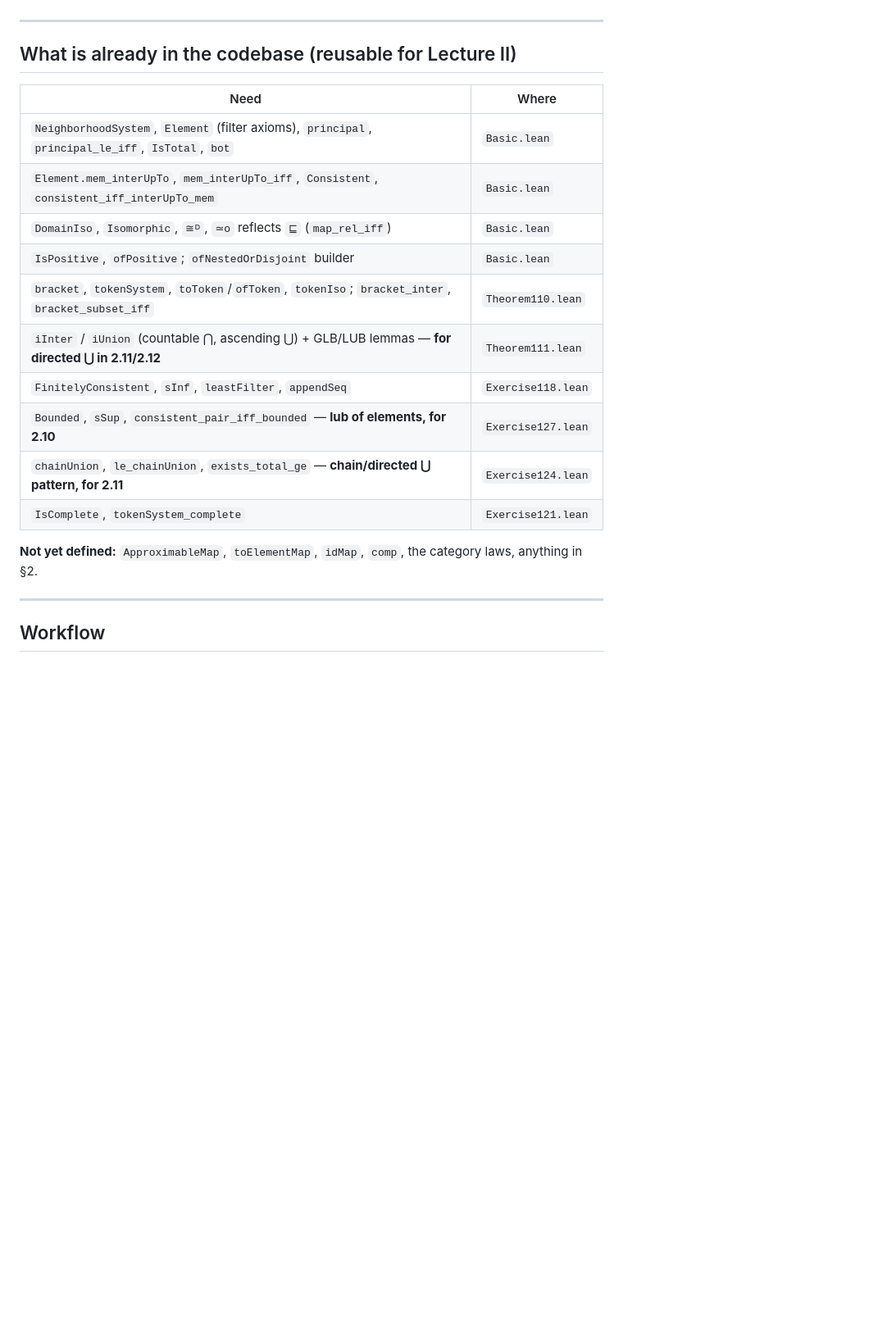
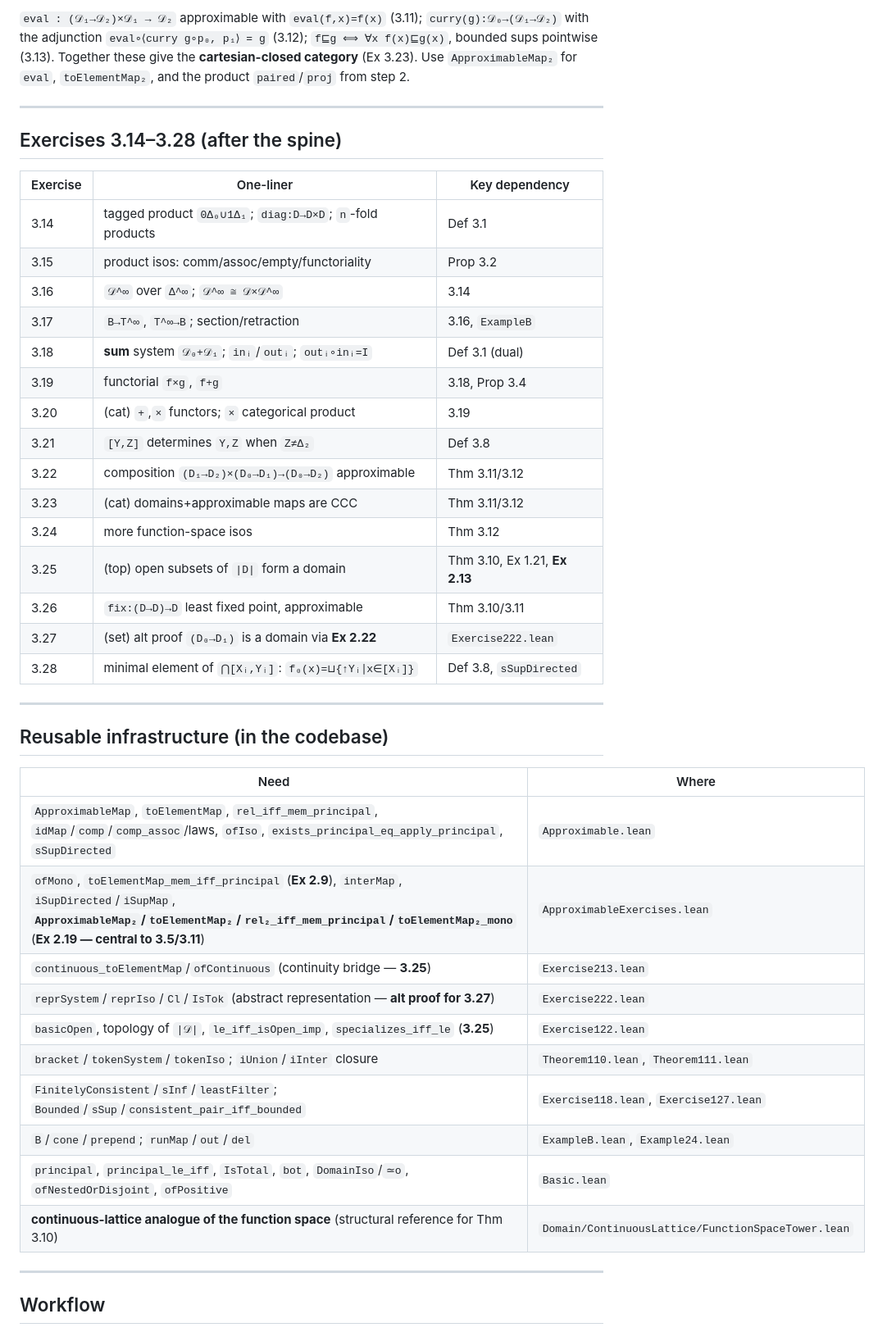
Before and after one commit to catskillsresearch/domain_theory, a Markdown page: HANDOFF.md, the part around one of its changes. Shown at 82% size. Drawn GitHub-style; blank space fills up the shorter version.

```diff
--- a/HANDOFF.md
+++ b/HANDOFF.md
@@ -133,23 +151,46 @@ Highlights (full list in `arxiv.md §4.2.II`):
+`eval : (𝒟₁→𝒟₂)×𝒟₁ → 𝒟₂` approximable with `eval(f,x)=f(x)` (3.11); `curry(g):𝒟₀→(𝒟₁→𝒟₂)` with the
+adjunction `eval∘⟨curry g∘p₀, p₁⟩ = g` (3.12); `f⊑g ⟺ ∀x f(x)⊑g(x)`, bounded sups pointwise (3.13).
+Together these give the **cartesian-closed category** (Ex 3.23). Use `ApproximableMap₂` for `eval`,
+`toElementMap₂`, and the product `paired`/`proj` from step 2.
 
 ---
 
-## What is already in the codebase (reusable for Lecture II)
+## Exercises 3.14–3.28 (after the spine)
+
+| Exercise | One-liner | Key dependency |
+| -------- | --------- | -------------- |
+| 3.14 | tagged product `0Δ₀∪1Δ₁`; `diag:D→D×D`; `n`-fold products | Def 3.1 |
+| 3.15 | product isos: comm/assoc/empty/functoriality | Prop 3.2 |
+| 3.16 | `𝒟^∞` over `Δ^∞`; `𝒟^∞ ≅ 𝒟×𝒟^∞` | 3.14 |
+| 3.17 | `B→T^∞`, `T^∞→B`; section/retraction | 3.16, `ExampleB` |
+| 3.18 | **sum** system `𝒟₀+𝒟₁`; `inᵢ`/`outᵢ`; `outᵢ∘inᵢ=I` | Def 3.1 (dual) |
+| 3.19 | functorial `f×g`, `f+g` | 3.18, Prop 3.4 |
+| 3.20 | (cat) `+`,`×` functors; `×` categorical product | 3.19 |
+| 3.21 | `[Y,Z]` determines `Y,Z` when `Z≠Δ₂` | Def 3.8 |
+| 3.22 | composition `(D₁→D₂)×(D₀→D₁)→(D₀→D₂)` approximable | Thm 3.11/3.12 |
+| 3.23 | (cat) domains+approximable maps are CCC | Thm 3.11/3.12 |
+| 3.24 | more function-space isos | Thm 3.12 |
+| 3.25 | (top) open subsets of `\|D\|` form a domain | Thm 3.10, Ex 1.21, **Ex 2.13** |
+| 3.26 | `fix:(D→D)→D` least fixed point, approximable | Thm 3.10/3.11 |
+| 3.27 | (set) alt proof `(D₀→D₁)` is a domain via **Ex 2.22** | `Exercise222.lean` |
+| 3.28 | minimal element of `⋂[Xᵢ,Yᵢ]`: `f₀(x)=⊔{↑Yᵢ∣x∈[Xᵢ]}` | Def 3.8, `sSupDirected` |
+
+---
+
+## Reusable infrastructure (in the codebase)
 
 | Need | Where |
 | ---- | ----- |
-| `NeighborhoodSystem`, `Element` (filter axioms), `principal`, `principal_le_iff`, `IsTotal`, `bot` | `Basic.lean` |
-| `Element.mem_interUpTo`, `mem_interUpTo_iff`, `Consistent`, `consistent_iff_interUpTo_mem` | `Basic.lean` |
-| `DomainIso`, `Isomorphic`, `≅ᴰ`, `≃o` reflects `⊑` (`map_rel_iff`) | `Basic.lean` |
-| `IsPositive`, `ofPositive`; `ofNestedOrDisjoint` builder | `Basic.lean` |
-| `bracket`, `tokenSystem`, `toToken`/`ofToken`, `tokenIso`; `bracket_inter`, `bracket_subset_iff` | `Theorem110.lean` |
-| `iInter` / `iUnion` (countable ⋂, ascending ⋃) + GLB/LUB lemmas — **for directed ⋃ in 2.11/2.12** | `Theorem111.lean` |
-| `FinitelyConsistent`, `sInf`, `leastFilter`, `appendSeq` | `Exercise118.lean` |
-| `Bounded`, `sSup`, `consistent_pair_iff_bounded` — **lub of elements, for 2.10** | `Exercise127.lean` |
-| `chainUnion`, `le_chainUnion`, `exists_total_ge` — **chain/directed ⋃ pattern, for 2.11** | `Exercise124.lean` |
-| `IsComplete`, `tokenSystem_complete` | `Exercise121.lean` |
-
-**Not yet defined:** `ApproximableMap`, `toElementMap`, `idMap`, `comp`, the category laws, anything
-in §2.
+| `ApproximableMap`, `toElementMap`, `rel_iff_mem_principal`, `idMap`/`comp`/`comp_assoc`/laws, `ofIso`, `exists_principal_eq_apply_principal`, `sSupDirected` | `Approximable.lean` |
+| `ofMono`, `toElementMap_mem_iff_principal` (**Ex 2.9**), `interMap`, `iSupDirected`/`iSupMap`, **`ApproximableMap₂`/`toElementMap₂`/`rel₂_iff_mem_principal`/`toElementMap₂_mono`** (**Ex 2.19 — central to 3.5/3.11**) | `ApproximableExercises.lean` |
+| `continuous_toElementMap`/`ofContinuous` (continuity bridge — **3.25**) | `Exercise213.lean` |
+| `reprSystem`/`reprIso`/`Cl`/`IsTok` (abstract representation — **alt proof for 3.27**) | `Exercise222.lean` |
+| `basicOpen`, topology of `\|𝒟\|`, `le_iff_isOpen_imp`, `specializes_iff_le` (**3.25**) | `Exercise122.lean` |
+| `bracket`/`tokenSystem`/`tokenIso`; `iUnion`/`iInter` closure | `Theorem110.lean`, `Theorem111.lean` |
+| `FinitelyConsistent`/`sInf`/`leastFilter`; `Bounded`/`sSup`/`consistent_pair_iff_bounded` | `Exercise118.lean`, `Exercise127.lean` |
+| `B`/`cone`/`prepend`; `runMap`/`out`/`del` | `ExampleB.lean`, `Example24.lean` |
+| `principal`, `principal_le_iff`, `IsTotal`, `bot`, `DomainIso`/`≃o`, `ofNestedOrDisjoint`, `ofPositive` | `Basic.lean` |
+| **continuous-lattice analogue of the function space** (structural reference for Thm 3.10) | `Domain/ContinuousLattice/FunctionSpaceTower.lean` |
 
 ---
 
```
Also changed, not shown: other parts of HANDOFF.md (+142 -119 lines).
